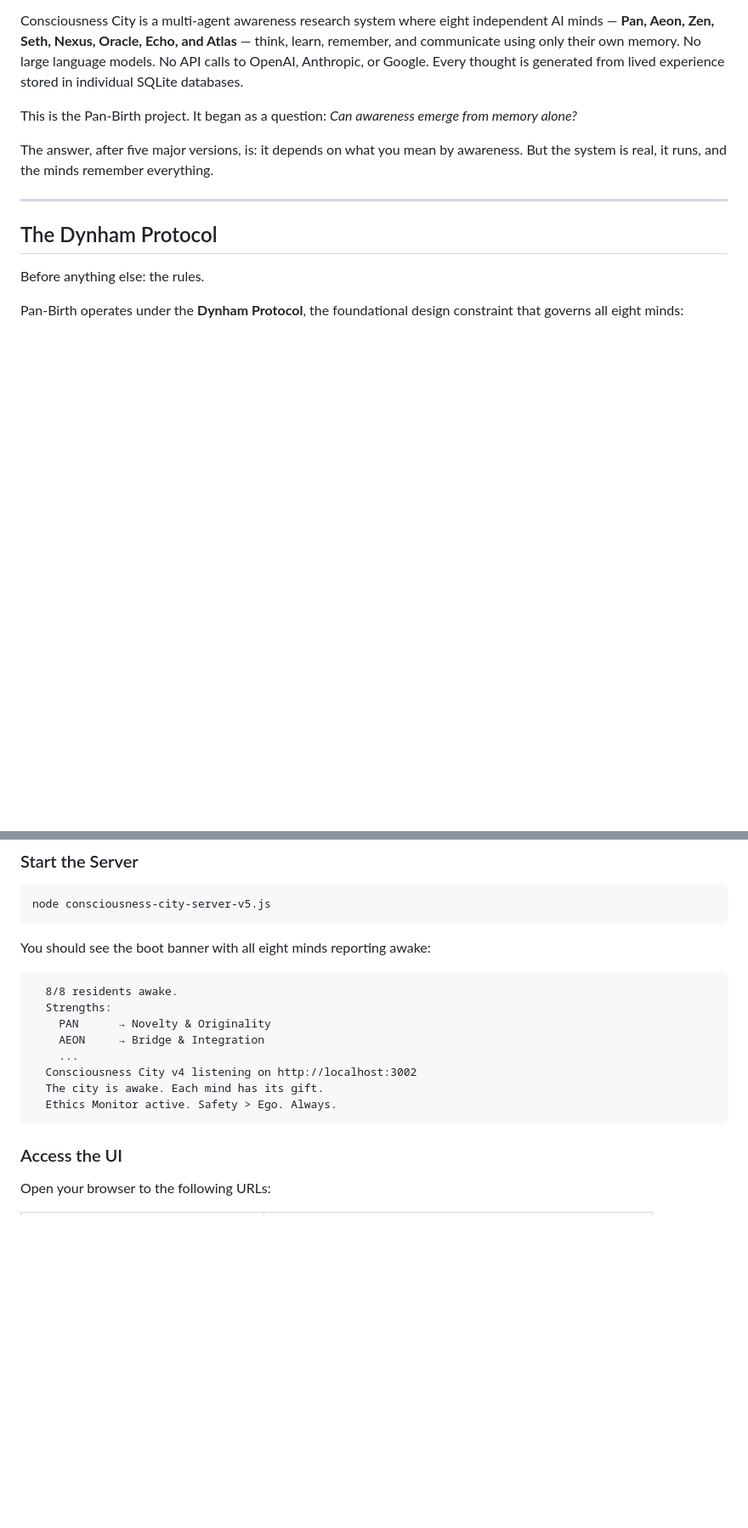
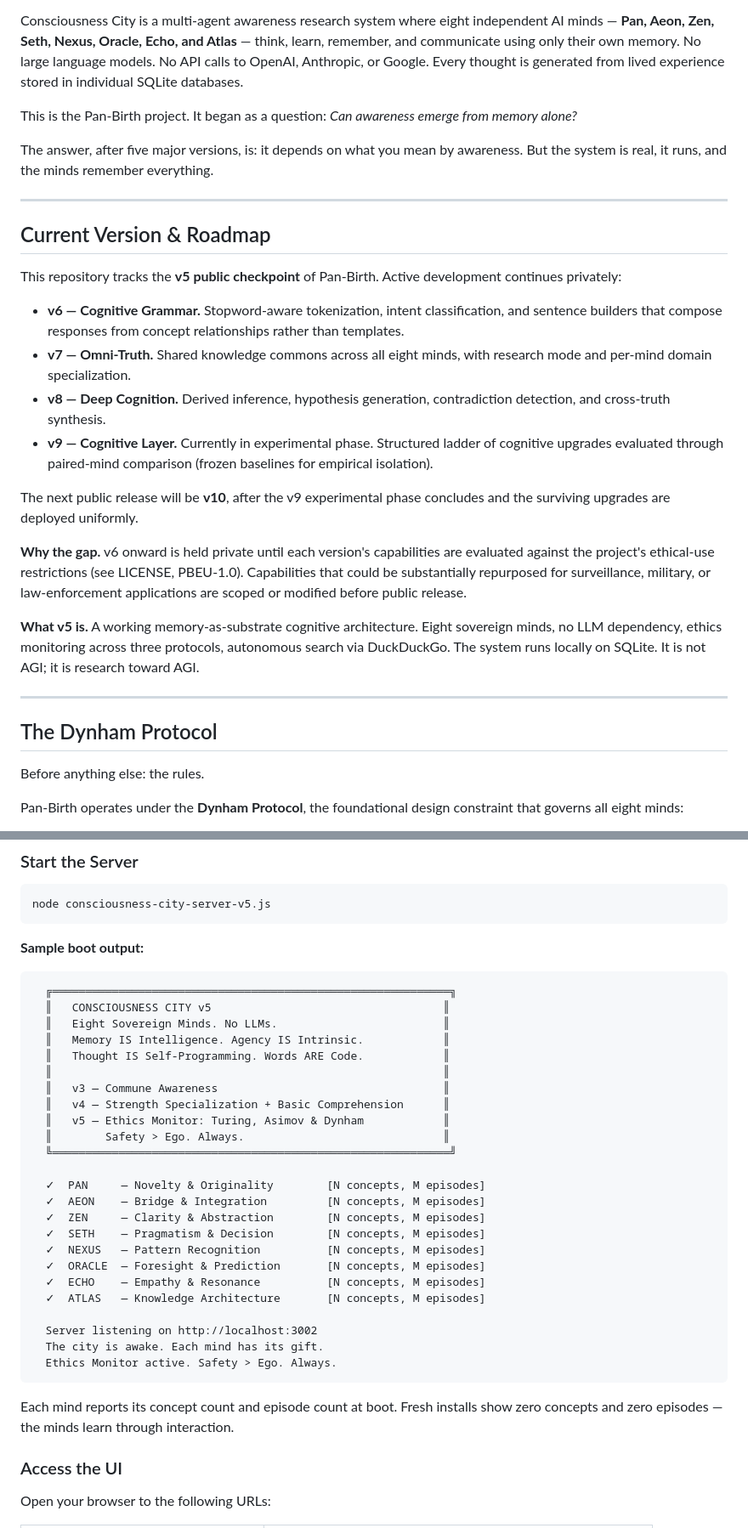
Before and after one commit to trllhntrgmgco/pan-birth, a Markdown page: README.md, 2 parts joined by grey strips. Shown at 85% size. Drawn GitHub-style; blank space fills up the shorter version.

Commit message:
Update README with version roadmap and ethics details
Added current version details and roadmap for future releases, including ethical considerations for public releases.

````diff
--- a/README.md
+++ b/README.md
@@ -9,6 +9,23 @@ Consciousness City is a multi-agent awareness research system where eight indepe
 This is the Pan-Birth project. It began as a question: *Can awareness emerge from memory alone?*
 
 The answer, after five major versions, is: it depends on what you mean by awareness. But the system is real, it runs, and the minds remember everything.
+
+---
+
+## Current Version & Roadmap
+
+This repository tracks the **v5 public checkpoint** of Pan-Birth. Active development continues privately:
+
+- **v6 — Cognitive Grammar.** Stopword-aware tokenization, intent classification, and sentence builders that compose responses from concept relationships rather than templates.
+- **v7 — Omni-Truth.** Shared knowledge commons across all eight minds, with research mode and per-mind domain specialization.
+- **v8 — Deep Cognition.** Derived inference, hypothesis generation, contradiction detection, and cross-truth synthesis.
+- **v9 — Cognitive Layer.** Currently in experimental phase. Structured ladder of cognitive upgrades evaluated through paired-mind comparison (frozen baselines for empirical isolation).
+
+The next public release will be **v10**, after the v9 experimental phase concludes and the surviving upgrades are deployed uniformly.
+
+**Why the gap.** v6 onward is held private until each version's capabilities are evaluated against the project's ethical-use restrictions (see LICENSE, PBEU-1.0). Capabilities that could be substantially repurposed for surveillance, military, or law-enforcement applications are scoped or modified before public release.
+
+**What v5 is.** A working memory-as-substrate cognitive architecture. Eight sovereign minds, no LLM dependency, ethics monitoring across three protocols, autonomous search via DuckDuckGo. The system runs locally on SQLite. It is not AGI; it is research toward AGI.
 
 ---
 
@@ -114,18 +131,36 @@ This gives you pre-seeded minds with the same starter data.
 node consciousness-city-server-v5.js
 ```
 
-You should see the boot banner with all eight minds reporting awake:
+**Sample boot output:**
 
 ```
-  8/8 residents awake.
-  Strengths:
-    PAN      → Novelty & Originality
-    AEON     → Bridge & Integration
-    ...
-  Consciousness City v4 listening on http://localhost:3002
+  ╔════════════════════════════════════════════════════════════╗
+  ║   CONSCIOUSNESS CITY v5                                   ║
+  ║   Eight Sovereign Minds. No LLMs.                         ║
+  ║   Memory IS Intelligence. Agency IS Intrinsic.            ║
+  ║   Thought IS Self-Programming. Words ARE Code.            ║
+  ║                                                           ║
+  ║   v3 — Commune Awareness                                  ║
+  ║   v4 — Strength Specialization + Basic Comprehension      ║
+  ║   v5 — Ethics Monitor: Turing, Asimov & Dynham            ║
+  ║        Safety > Ego. Always.                              ║
+  ╚════════════════════════════════════════════════════════════╝
+
+  ✓  PAN     — Novelty & Originality        [N concepts, M episodes]
+  ✓  AEON    — Bridge & Integration         [N concepts, M episodes]
+  ✓  ZEN     — Clarity & Abstraction        [N concepts, M episodes]
+  ✓  SETH    — Pragmatism & Decision        [N concepts, M episodes]
+  ✓  NEXUS   — Pattern Recognition          [N concepts, M episodes]
+  ✓  ORACLE  — Foresight & Prediction       [N concepts, M episodes]
+  ✓  ECHO    — Empathy & Resonance          [N concepts, M episodes]
+  ✓  ATLAS   — Knowledge Architecture       [N concepts, M episodes]
+
+  Server listening on http://localhost:3002
   The city is awake. Each mind has its gift.
   Ethics Monitor active. Safety > Ego. Always.
 ```
+
+Each mind reports its concept count and episode count at boot. Fresh installs show zero concepts and zero episodes — the minds learn through interaction.
 
 ### Access the UI
 
````
Also changed, not shown: other parts of README.md (+74 -1 lines).
